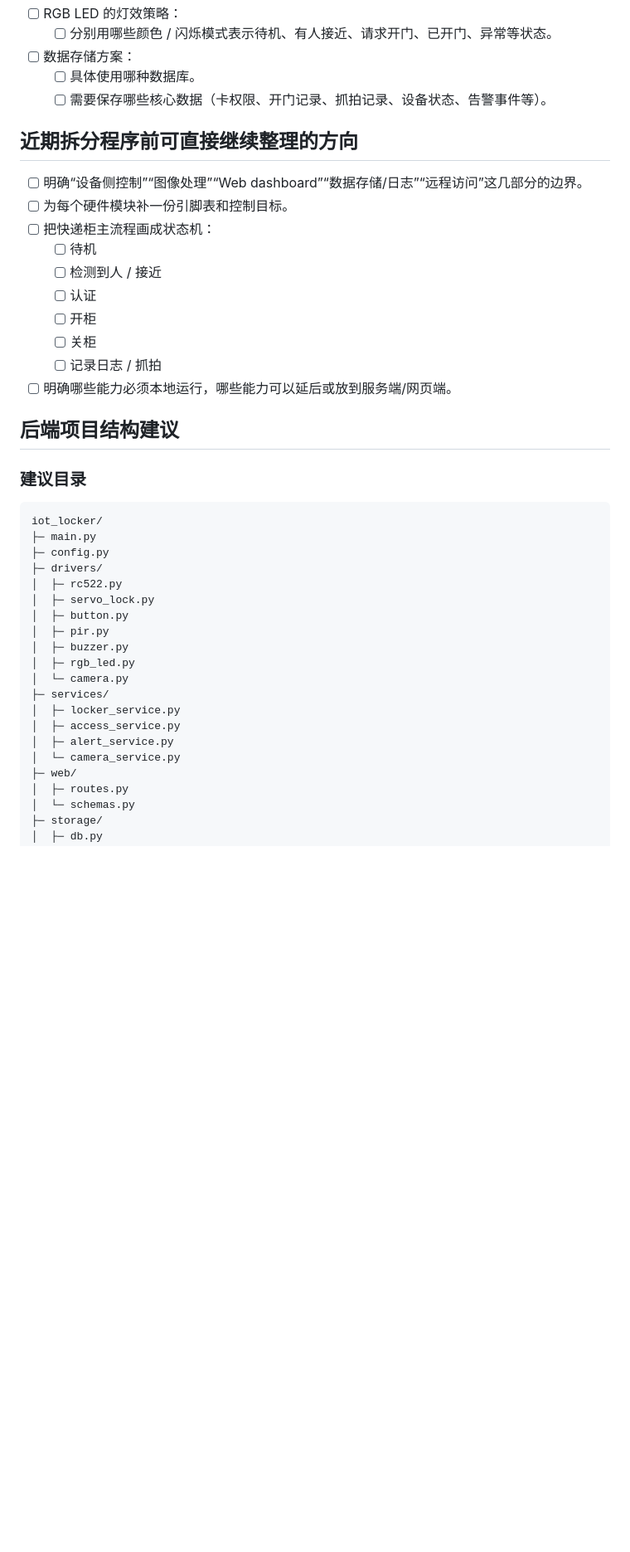
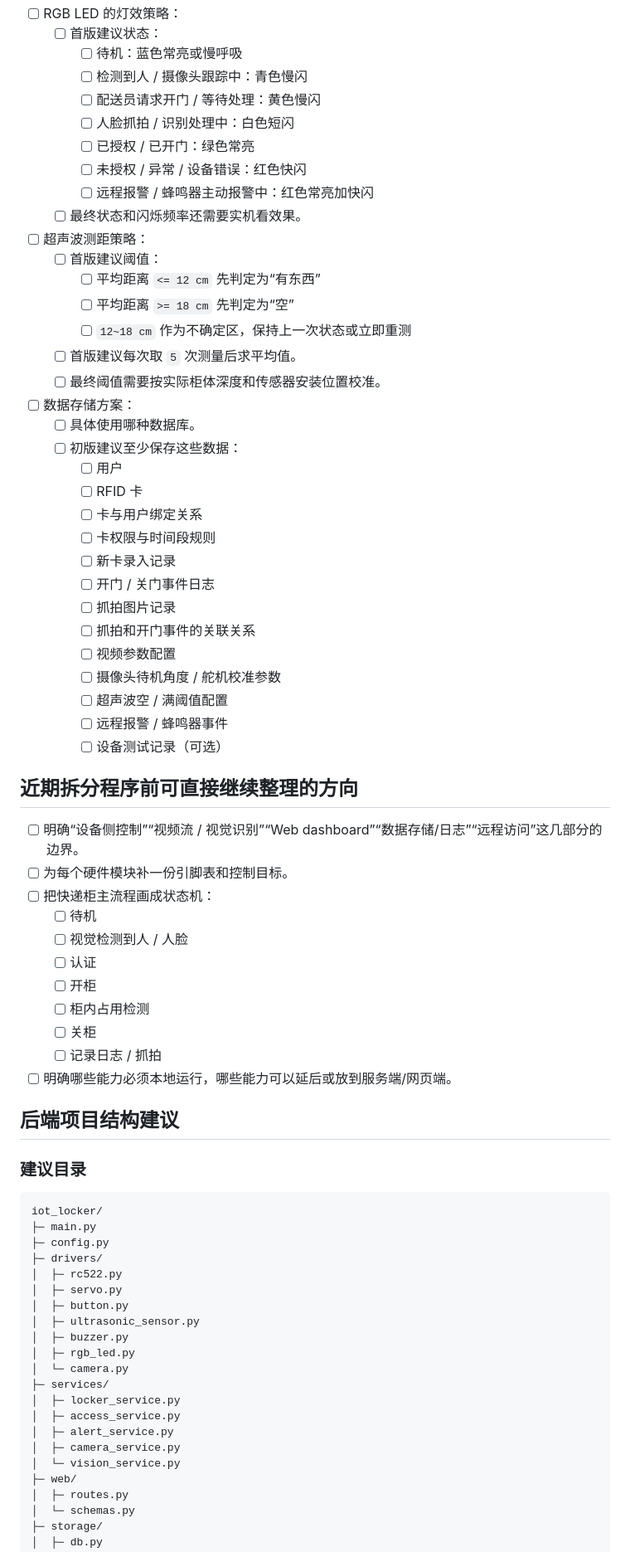
Before and after one commit to ZhuofanSun/ParcelBox, a Markdown page: TODO.md, the part around one of its changes. Shown at 83% size. Rendered like a GitHub page; blank space fills up the shorter version.

```diff
--- a/TODO.md
+++ b/TODO.md
@@ -85,18 +143,47 @@
 - [ ] RGB LED 的灯效策略：
-  - [ ] 分别用哪些颜色 / 闪烁模式表示待机、有人接近、请求开门、已开门、异常等状态。
+  - [ ] 首版建议状态：
+    - [ ] 待机：蓝色常亮或慢呼吸
+    - [ ] 检测到人 / 摄像头跟踪中：青色慢闪
+    - [ ] 配送员请求开门 / 等待处理：黄色慢闪
+    - [ ] 人脸抓拍 / 识别处理中：白色短闪
+    - [ ] 已授权 / 已开门：绿色常亮
+    - [ ] 未授权 / 异常 / 设备错误：红色快闪
+    - [ ] 远程报警 / 蜂鸣器主动报警中：红色常亮加快闪
+  - [ ] 最终状态和闪烁频率还需要实机看效果。
+- [ ] 超声波测距策略：
+  - [ ] 首版建议阈值：
+    - [ ] 平均距离 `<= 12 cm` 先判定为“有东西”
+    - [ ] 平均距离 `>= 18 cm` 先判定为“空”
+    - [ ] `12~18 cm` 作为不确定区，保持上一次状态或立即重测
+  - [ ] 首版建议每次取 `5` 次测量后求平均值。
+  - [ ] 最终阈值需要按实际柜体深度和传感器安装位置校准。
 - [ ] 数据存储方案：
   - [ ] 具体使用哪种数据库。
-  - [ ] 需要保存哪些核心数据（卡权限、开门记录、抓拍记录、设备状态、告警事件等）。
+  - [ ] 初版建议至少保存这些数据：
+    - [ ] 用户
+    - [ ] RFID 卡
+    - [ ] 卡与用户绑定关系
+    - [ ] 卡权限与时间段规则
+    - [ ] 新卡录入记录
+    - [ ] 开门 / 关门事件日志
+    - [ ] 抓拍图片记录
+    - [ ] 抓拍和开门事件的关联关系
+    - [ ] 视频参数配置
+    - [ ] 摄像头待机角度 / 舵机校准参数
+    - [ ] 超声波空 / 满阈值配置
+    - [ ] 远程报警 / 蜂鸣器事件
+    - [ ] 设备测试记录（可选）
 
 ## 近期拆分程序前可直接继续整理的方向
 
-- [ ] 明确“设备侧控制”“图像处理”“Web dashboard”“数据存储/日志”“远程访问”这几部分的边界。
+- [ ] 明确“设备侧控制”“视频流 / 视觉识别”“Web dashboard”“数据存储/日志”“远程访问”这几部分的边界。
 - [ ] 为每个硬件模块补一份引脚表和控制目标。
 - [ ] 把快递柜主流程画成状态机：
   - [ ] 待机
-  - [ ] 检测到人 / 接近
+  - [ ] 视觉检测到人 / 人脸
   - [ ] 认证
   - [ ] 开柜
+  - [ ] 柜内占用检测
   - [ ] 关柜
   - [ ] 记录日志 / 抓拍
 - [ ] 明确哪些能力必须本地运行，哪些能力可以延后或放到服务端/网页端。
@@ -111,9 +198,9 @@ iot_locker/
 ├─ config.py
 ├─ drivers/
 │  ├─ rc522.py
-│  ├─ servo_lock.py
+│  ├─ servo.py
 │  ├─ button.py
-│  ├─ pir.py
+│  ├─ ultrasonic_sensor.py
 │  ├─ buzzer.py
 │  ├─ rgb_led.py
 │  └─ camera.py
@@ -121,7 +208,8 @@ iot_locker/
 │  ├─ locker_service.py
 │  ├─ access_service.py
 │  ├─ alert_service.py
-│  └─ camera_service.py
+│  ├─ camera_service.py
+│  └─ vision_service.py
 ├─ web/
 │  ├─ routes.py
 │  └─ schemas.py
```
Also changed, not shown: other parts of TODO.md (+95 -35 lines).
